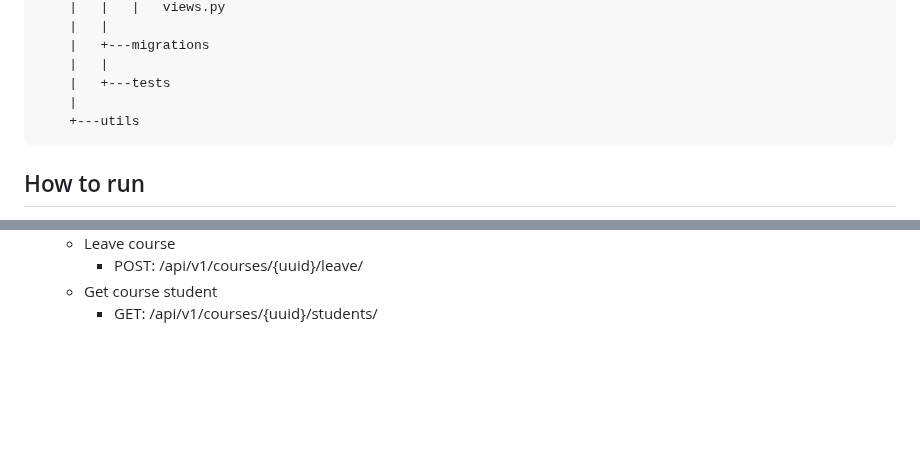
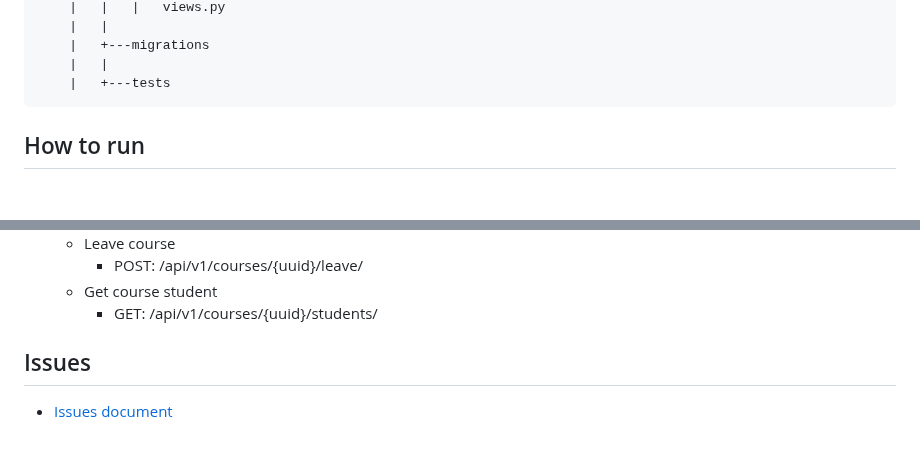
Before and after one commit to cuongdoan-agilityio/django, a Markdown page: learning-platform/README.md, 2 parts joined by grey strips. Rendered like a GitHub page; blank space fills up the shorter version.

````diff
--- a/learning-platform/README.md
+++ b/learning-platform/README.md
@@ -186,8 +186,6 @@ Develop a functional “Student Course Management System” by building, testing
     |   +---migrations
     |   |
     |   +---tests
-    |
-    +---utils
 ```
 
 ## How to run
@@ -254,3 +252,6 @@ Setup environments: create `.env` follow `.env.example` with your own settings
     - POST: /api/v1/courses/{uuid}/leave/
   - Get course student
     - GET: /api/v1/courses/{uuid}/students/
+
+## Issues
+- [Issues document](./documents/issues.md)
````
